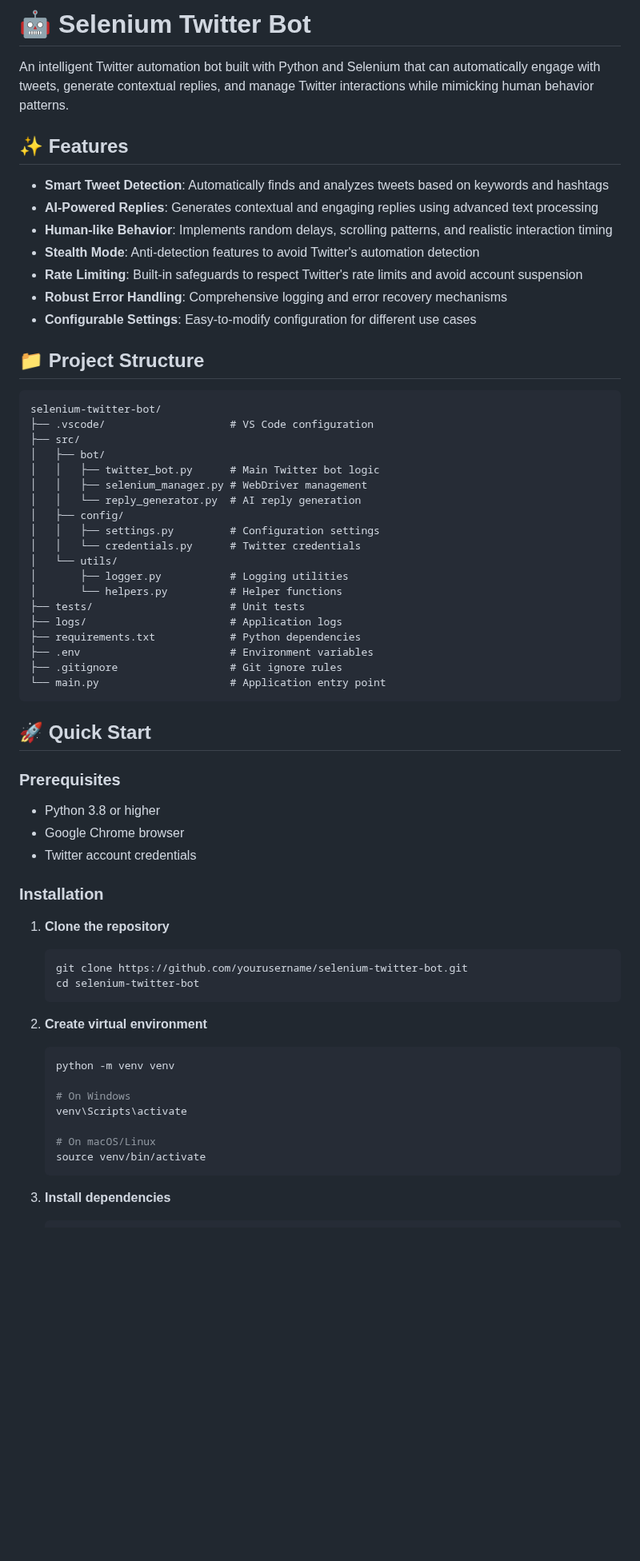
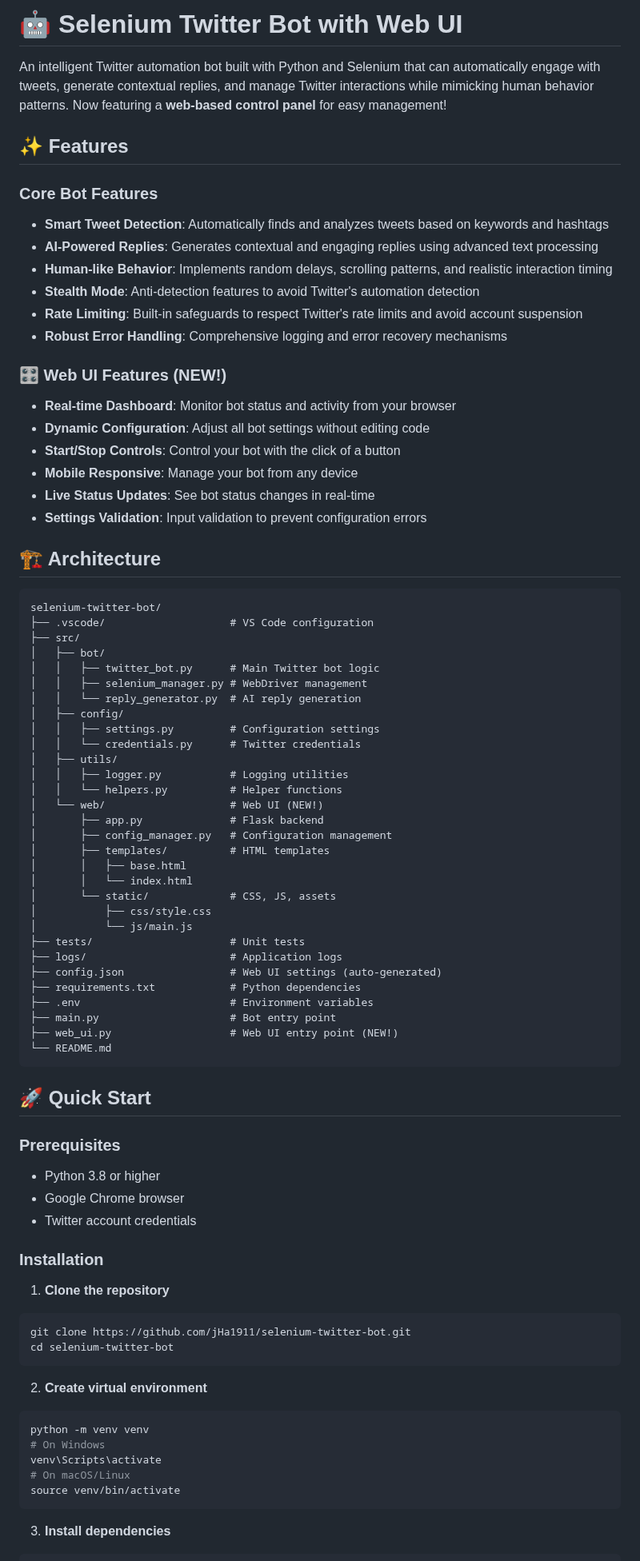
Before and after one commit to jHa1911/selenium-twitter-bot, a Markdown page: README.md, the part around one of its changes. Shown at 80% size. Rendered like a GitHub page; blank space fills up the shorter version.

````diff
--- a/README.md
+++ b/README.md
@@ -1,18 +1,26 @@
-# 🤖 Selenium Twitter Bot
+# 🤖 Selenium Twitter Bot with Web UI
 
-An intelligent Twitter automation bot built with Python and Selenium that can automatically engage with tweets, generate contextual replies, and manage Twitter interactions while mimicking human behavior patterns.
+An intelligent Twitter automation bot built with Python and Selenium that can automatically engage with tweets, generate contextual replies, and manage Twitter interactions while mimicking human behavior patterns. Now featuring a **web-based control panel** for easy management!
 
 ## ✨ Features
 
+### Core Bot Features
 - **Smart Tweet Detection**: Automatically finds and analyzes tweets based on keywords and hashtags
 - **AI-Powered Replies**: Generates contextual and engaging replies using advanced text processing
 - **Human-like Behavior**: Implements random delays, scrolling patterns, and realistic interaction timing
 - **Stealth Mode**: Anti-detection features to avoid Twitter's automation detection
 - **Rate Limiting**: Built-in safeguards to respect Twitter's rate limits and avoid account suspension
 - **Robust Error Handling**: Comprehensive logging and error recovery mechanisms
-- **Configurable Settings**: Easy-to-modify configuration for different use cases
 
-## 📁 Project Structure
+### 🎛️ Web UI Features (NEW!)
+- **Real-time Dashboard**: Monitor bot status and activity from your browser
+- **Dynamic Configuration**: Adjust all bot settings without editing code
+- **Start/Stop Controls**: Control your bot with the click of a button
+- **Mobile Responsive**: Manage your bot from any device
+- **Live Status Updates**: See bot status changes in real-time
+- **Settings Validation**: Input validation to prevent configuration errors
+
+## 🏗️ Architecture
 
 ```
 selenium-twitter-bot/
@@ -25,21 +33,31 @@ selenium-twitter-bot/
 │   ├── config/
 │   │   ├── settings.py         # Configuration settings
 │   │   └── credentials.py      # Twitter credentials
-│   └── utils/
-│       ├── logger.py           # Logging utilities
-│       └── helpers.py          # Helper functions
+│   ├── utils/
+│   │   ├── logger.py           # Logging utilities
+│   │   └── helpers.py          # Helper functions
+│   └── web/                    # Web UI (NEW!)
+│       ├── app.py              # Flask backend
+│       ├── config_manager.py   # Configuration management
+│       ├── templates/          # HTML templates
+│       │   ├── base.html
+│       │   └── index.html
+│       └── static/             # CSS, JS, assets
+│           ├── css/style.css
+│           └── js/main.js
 ├── tests/                      # Unit tests
 ├── logs/                       # Application logs
+├── config.json                 # Web UI settings (auto-generated)
 ├── requirements.txt            # Python dependencies
 ├── .env                        # Environment variables
-├── .gitignore                  # Git ignore rules
-└── main.py                     # Application entry point
+├── main.py                     # Bot entry point
+├── web_ui.py                   # Web UI entry point (NEW!)
+└── README.md
 ```
 
 ## 🚀 Quick Start
 
 ### Prerequisites
-
 - Python 3.8 or higher
 - Google Chrome browser
 - Twitter account credentials
@@ -47,20 +65,18 @@ selenium-twitter-bot/
 ### Installation
 
 1. **Clone the repository**
-   ```bash
-   git clone https://github.com/yourusername/selenium-twitter-bot.git
-   cd selenium-twitter-bot
-   ```
+```bash
+git clone https://github.com/jHa1911/selenium-twitter-bot.git
+cd selenium-twitter-bot
+```
 
 2. **Create virtual environment**
-   ```bash
-   python -m venv venv
-
-   # On Windows
-   venv\Scripts\activate
-
-   # On macOS/Linux
-   source venv/bin/activate
-   ```
+```bash
+python -m venv venv
+# On Windows
+venv\Scripts\activate
+# On macOS/Linux
+source venv/bin/activate
+```
 
 3. **Install dependencies**
````
Also changed, not shown: other parts of README.md (+95 -78 lines).
